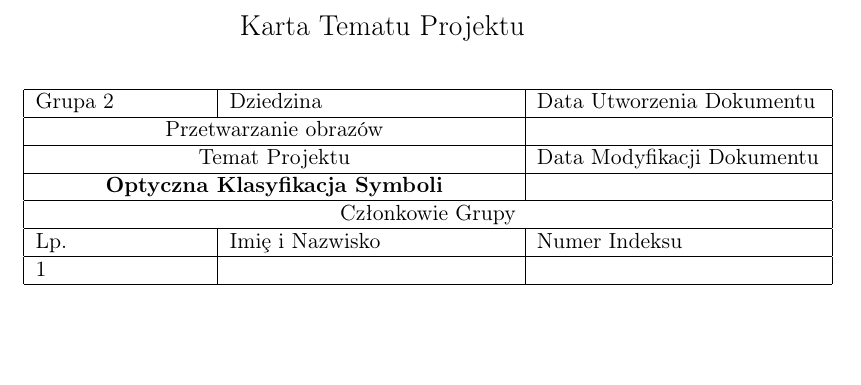
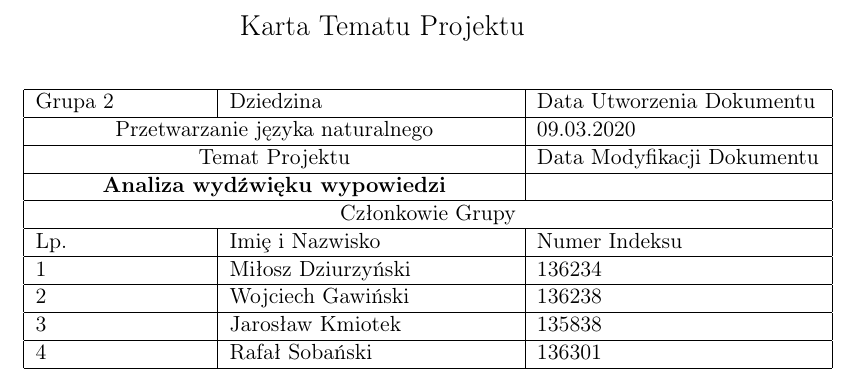
Before and after one commit to djmuted/PZ_Proj, a LaTeX document (Karta projektu/Karta Projektu.tex): part of the page, cut so that both start at the same text, the shorter picture padded with empty space. Compiled offline with pdfLaTeX.

Commit message:
Project card update

```diff
--- a/Karta projektu/Karta Projektu.tex
+++ b/Karta projektu/Karta Projektu.tex
@@ -19,14 +19,15 @@
     \begin{tabular}{|p{3cm}|p{5cm}|p{5cm}|}
          \hline
          Grupa 2 & Dziedzina & Data Utworzenia Dokumentu \\ \hline
-        \multicolumn{2}{|c|}{Przetwarzanie obrazów} &  \\ \hline
+        \multicolumn{2}{|c|}{Przetwarzanie języka naturalnego} & 09.03.2020 \\ \hline
          \multicolumn{2}{|c|}{Temat Projektu} & Data Modyfikacji Dokumentu \\ \hline
-         \multicolumn{2}{|c|}{\textbf{Optyczna Klasyfikacja Symboli}} & \date{\today} \\ \hline
+         \multicolumn{2}{|c|}{\textbf{Analiza wydźwięku wypowiedzi}} & \date{\today} \\ \hline
          \multicolumn{3}{|c|}{Członkowie Grupy} \\ \hline
          Lp. & Imi\c e i Nazwisko & Numer Indeksu \\ \hline
-         1 &  &  \\ \hline
-         2 &  &  \\ \hline
-         3 &  &  \\ \hline
+         1 & Miłosz Dziurzyński & 136234 \\ \hline
+         2 & Wojciech Gawiński & 136238 \\ \hline
+         3 & Jarosław Kmiotek & 135838 \\ \hline
+         4 & Rafał Sobański & 136301 \\ \hline
     \end{tabular}
     \label{tab:my_label}
 \end{table}
```
Also changed, not shown: Karta projektu/Karta Projektu.pdf.
